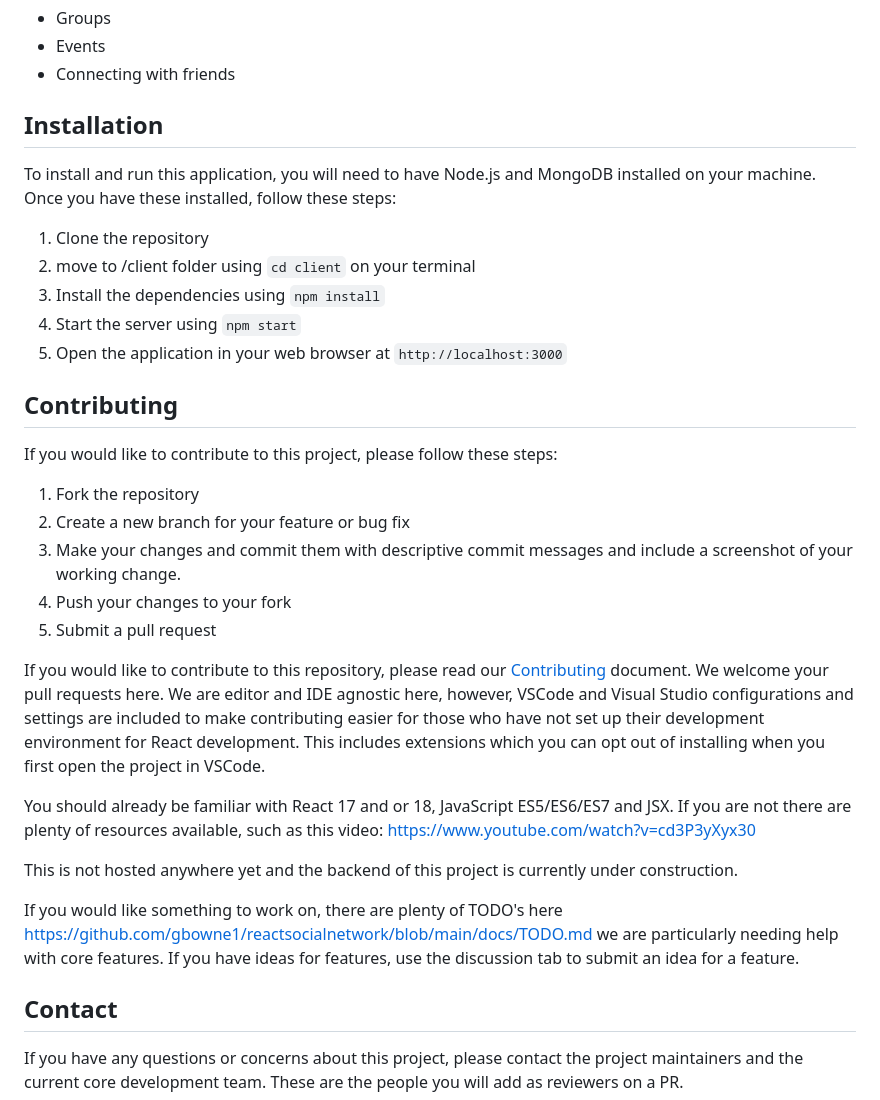
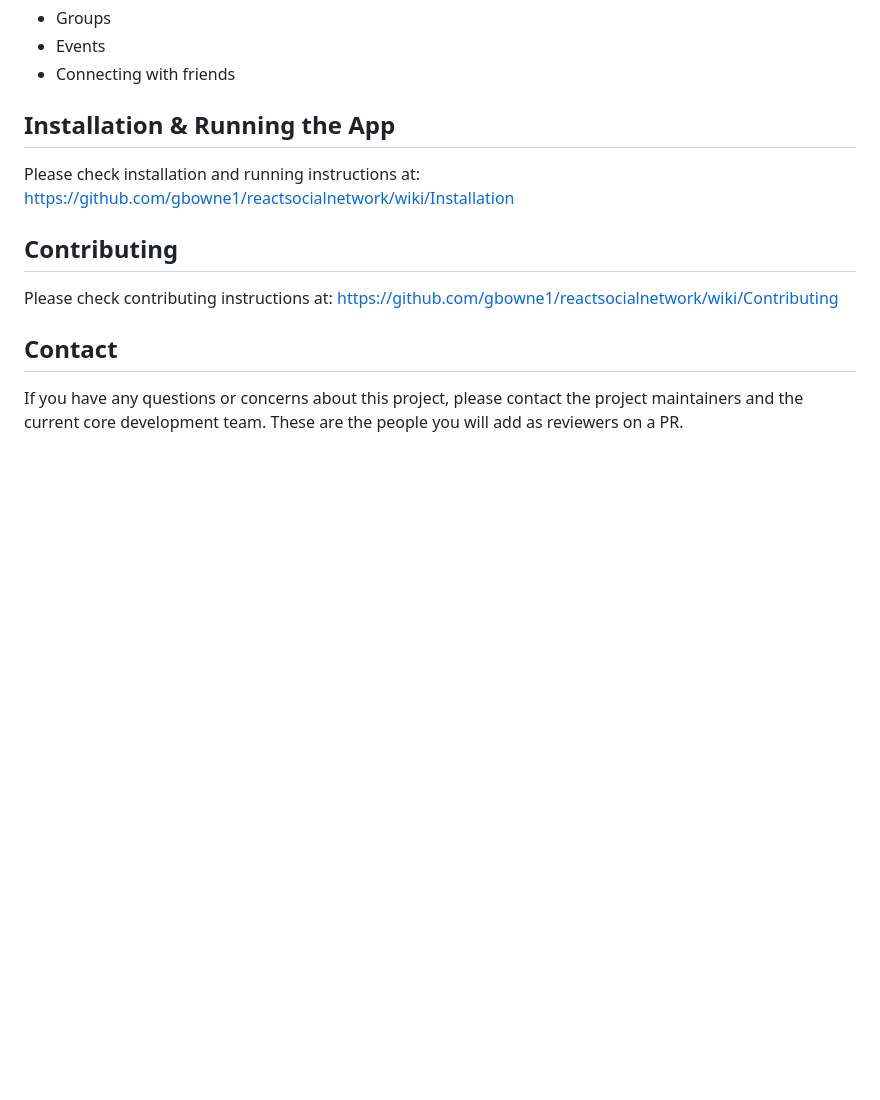
Before and after one commit to gbowne1/reactsocialnetwork, a Markdown page: README.md, the part around the change. Rendered like a GitHub page; blank space fills up the shorter version.

Commit message:
Update README.md
Updated readme with wiki links to installation and contributing instructions.

```diff
--- a/README.md
+++ b/README.md
@@ -35,33 +35,13 @@ have already started working with.  If we like the design of the component, feat
 - Events
 - Connecting with friends
 
-## Installation
+## Installation & Running the App
 
-To install and run this application, you will need to have Node.js and MongoDB installed on your machine. Once you have these installed, follow these steps:
-
-1. Clone the repository
-2. move to /client folder using `cd client` on your terminal
-3. Install the dependencies using `npm install`
-4. Start the server using `npm start`
-5. Open the application in your web browser at `http://localhost:3000`
+Please check installation and running instructions at: https://github.com/gbowne1/reactsocialnetwork/wiki/Installation
 
 ## Contributing
 
-If you would like to contribute to this project, please follow these steps:
-
-1. Fork the repository
-2. Create a new branch for your feature or bug fix
-3. Make your changes and commit them with descriptive commit messages and include a screenshot of your working change.
-4. Push your changes to your fork
-5. Submit a pull request
-
-If you would like to contribute to this repository, please read our [Contributing](https://github.com/gbowne1/reactsocialnetwork/blob/main/docs/CONTRIBUTING.md) document. We welcome your pull requests here. We are editor and IDE agnostic here, however, VSCode and Visual Studio configurations and settings are included to make contributing easier for those who have not set up their development environment for React development.  This includes extensions which you can opt out of installing when you first open the project in VSCode.
-
-You should already be familiar with React 17 and or 18, JavaScript ES5/ES6/ES7 and JSX. If you are not there are plenty of resources available, such as this video: <https://www.youtube.com/watch?v=cd3P3yXyx30>
-
-This is not hosted anywhere yet and the backend of this project is currently under construction.
-
-If you would like something to work on, there are plenty of TODO's here <https://github.com/gbowne1/reactsocialnetwork/blob/main/docs/TODO.md> we are particularly needing help with core features.  If you have ideas for features, use the discussion tab to submit an idea for a feature.
+Please check contributing instructions at: https://github.com/gbowne1/reactsocialnetwork/wiki/Contributing
 
 ## Contact
 
```
